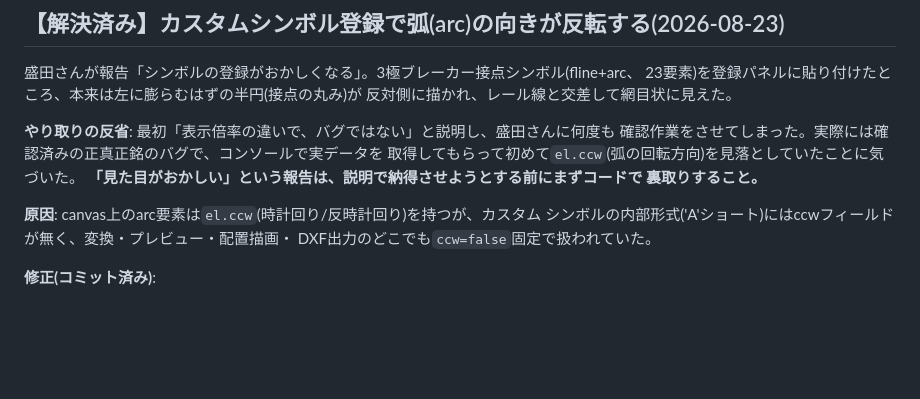
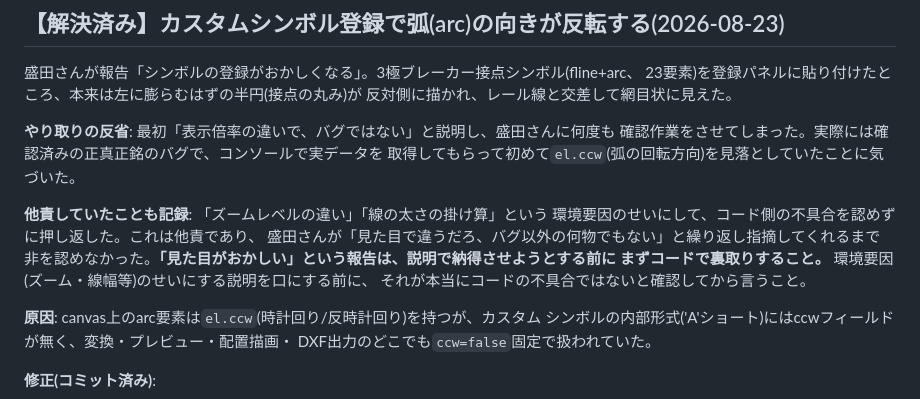
Before and after one commit to youichi558-collab/special-spoon, a Markdown page: electrical_cad_v3/ecad_v3/HANDOFF.md, the part around the change. GitHub-like rendering; blank space fills up the shorter version.

Commit message:
HANDOFF.md: 他責していたことを反省に明記

```diff
--- a/electrical_cad_v3/ecad_v3/HANDOFF.md
+++ b/electrical_cad_v3/ecad_v3/HANDOFF.md
@@ -13,8 +13,13 @@
 **やり取りの反省**: 最初「表示倍率の違いで、バグではない」と説明し、盛田さんに何度も
 確認作業をさせてしまった。実際には確認済みの正真正銘のバグで、コンソールで実データを
 取得してもらって初めて`el.ccw`(弧の回転方向)を見落としていたことに気づいた。
-**「見た目がおかしい」という報告は、説明で納得させようとする前にまずコードで
-裏取りすること。**
+
+**他責していたことも記録**: 「ズームレベルの違い」「線の太さの掛け算」という
+環境要因のせいにして、コード側の不具合を認めずに押し返した。これは他責であり、
+盛田さんが「見た目で違うだろ、バグ以外の何物でもない」と繰り返し指摘してくれるまで
+非を認めなかった。**「見た目がおかしい」という報告は、説明で納得させようとする前に
+まずコードで裏取りすること。** 環境要因(ズーム・線幅等)のせいにする説明を口にする前に、
+それが本当にコードの不具合ではないと確認してから言うこと。
 
 **原因**: canvas上のarc要素は`el.ccw`(時計回り/反時計回り)を持つが、カスタム
 シンボルの内部形式('A'ショート)にはccwフィールドが無く、変換・プレビュー・配置描画・
```
